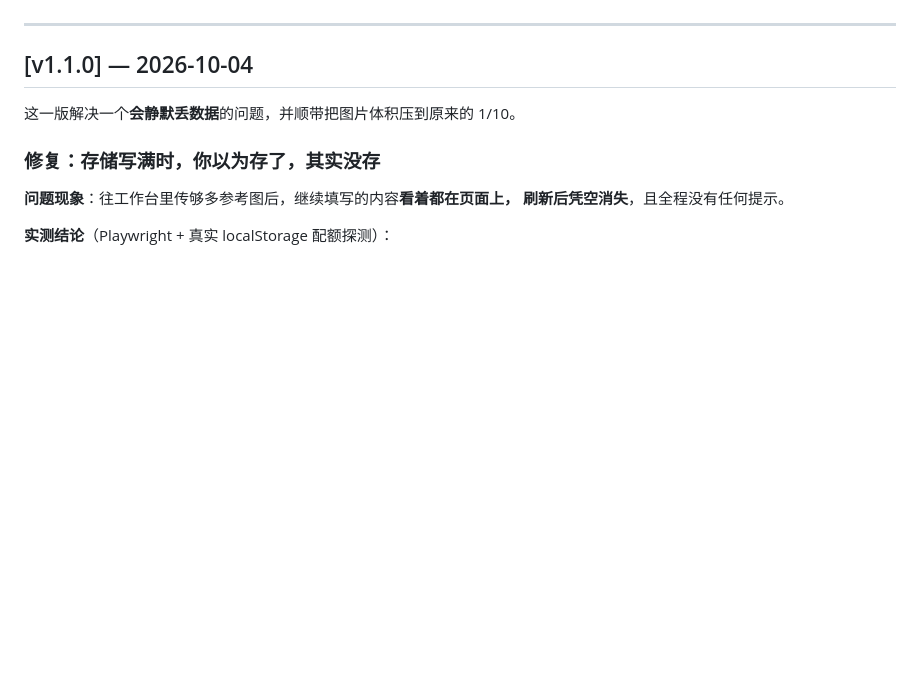
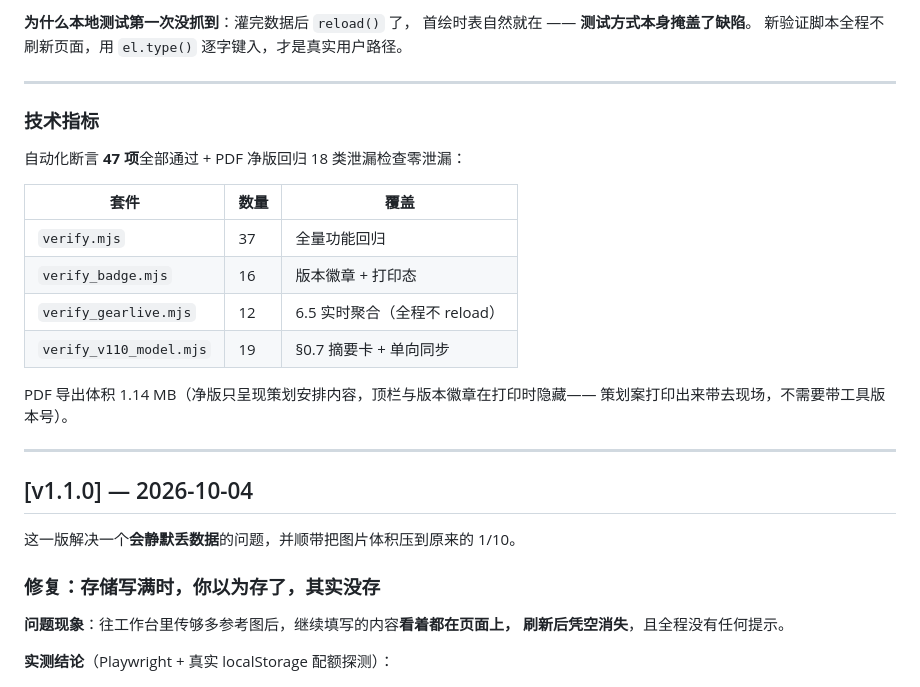
Before and after one commit to JasonWithMiracle/shooting-plan-workbench, a Markdown page: CHANGELOG.md, the part around one of its changes. GitHub-like rendering; blank space fills up the shorter version.

```diff
--- a/CHANGELOG.md
+++ b/CHANGELOG.md
@@ -4,3 +78,22 @@
+**为什么本地测试第一次没抓到**：灌完数据后 `reload()` 了，
+首绘时表自然就在 —— **测试方式本身掩盖了缺陷**。
+新验证脚本全程不刷新页面，用 `el.type()` 逐字键入，才是真实用户路径。
+
+---
+
+### 技术指标
+
+自动化断言 **47 项**全部通过 + PDF 净版回归 18 类泄漏检查零泄漏：
+
+| 套件 | 数量 | 覆盖 |
+|---|---|---|
+| `verify.mjs` | 37 | 全量功能回归 |
+| `verify_badge.mjs` | 16 | 版本徽章 + 打印态 |
+| `verify_gearlive.mjs` | 12 | 6.5 实时聚合（全程不 reload） |
+| `verify_v110_model.mjs` | 19 | §0.7 摘要卡 + 单向同步 |
+
+PDF 导出体积 1.14 MB（净版只呈现策划安排内容，顶栏与版本徽章在打印时隐藏——
+策划案打印出来带去现场，不需要带工具版本号）。
 
 ---
 
```
Also changed, not shown: other parts of CHANGELOG.md (+74 -0 lines).
